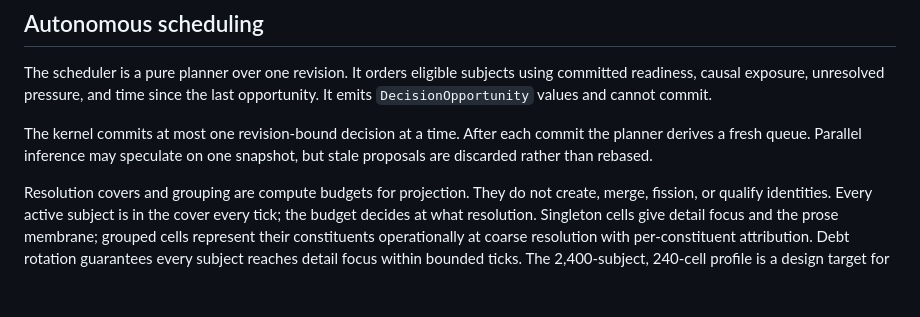
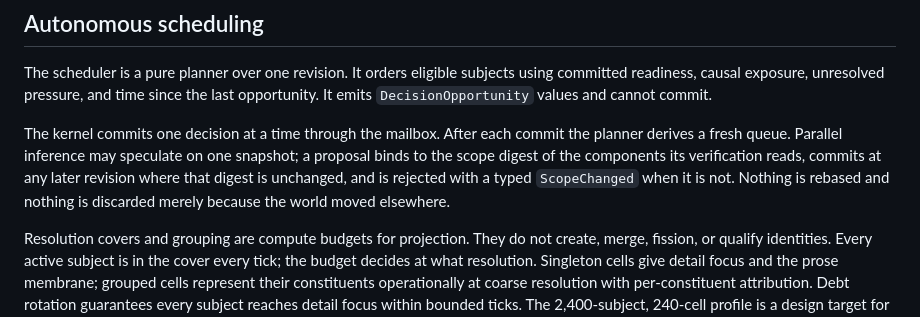
Before and after one commit to GameCult/Ghostlight, a Markdown page: docs/architecture/ghostlight-dungeon-mvp.md, the part around the change. Rendered like a GitHub page; blank space fills up the shorter version.

Commit message:
Scheduling paragraph states scope-digest binding, not stale-discard
Co-Authored-By: Claude Fable 5.1 <noreply@anthropic.com>

```diff
--- a/docs/architecture/ghostlight-dungeon-mvp.md
+++ b/docs/architecture/ghostlight-dungeon-mvp.md
@@ -433,9 +433,12 @@ The scheduler is a pure planner over one revision. It orders eligible subjects
 using committed readiness, causal exposure, unresolved pressure, and time since
 the last opportunity. It emits `DecisionOpportunity` values and cannot commit.
 
-The kernel commits at most one revision-bound decision at a time. After each
+The kernel commits one decision at a time through the mailbox. After each
 commit the planner derives a fresh queue. Parallel inference may speculate on
-one snapshot, but stale proposals are discarded rather than rebased.
+one snapshot; a proposal binds to the scope digest of the components its
+verification reads, commits at any later revision where that digest is
+unchanged, and is rejected with a typed `ScopeChanged` when it is not. Nothing
+is rebased and nothing is discarded merely because the world moved elsewhere.
 
 Resolution covers and grouping are compute budgets for projection. They do not
 create, merge, fission, or qualify identities. Every active subject is in the
```
